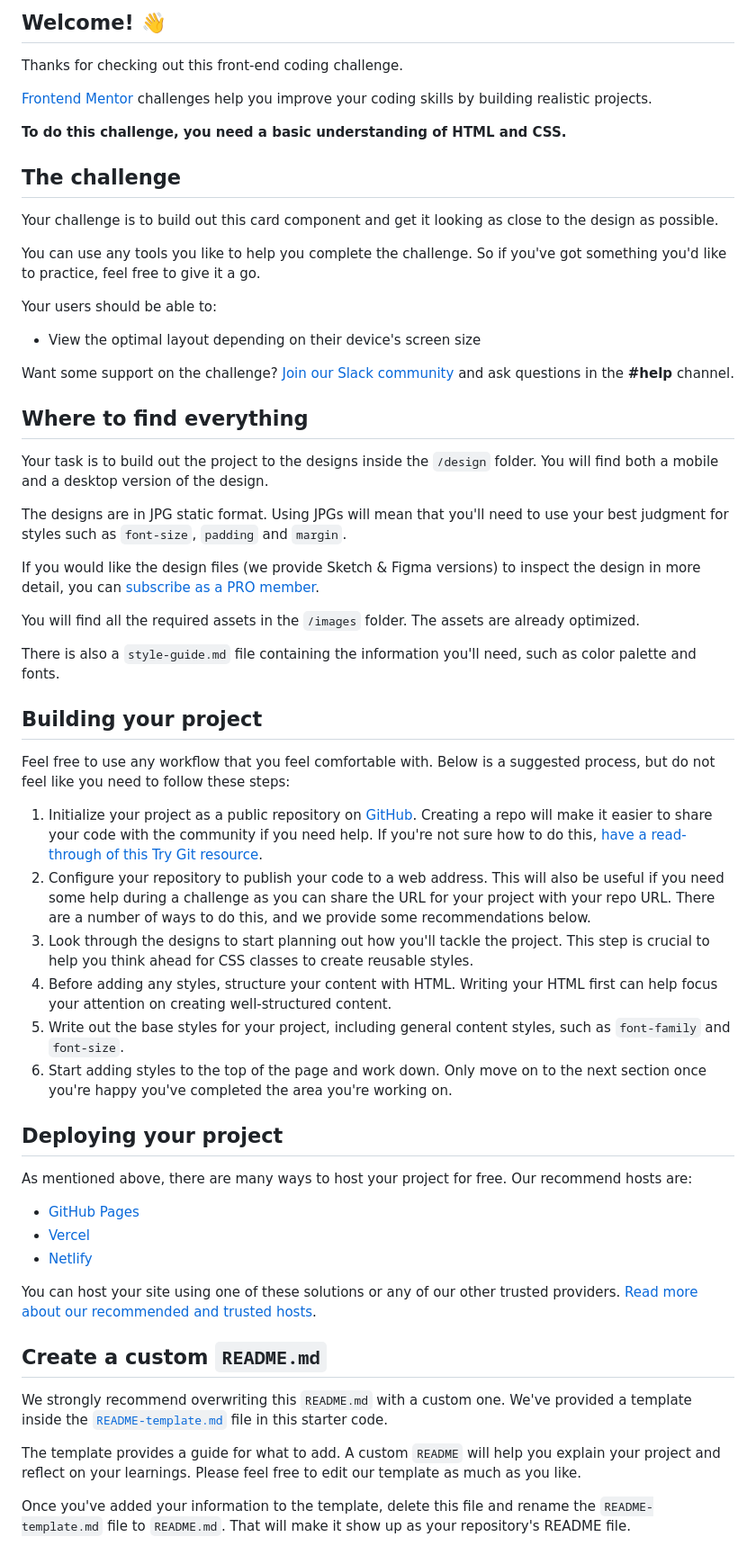
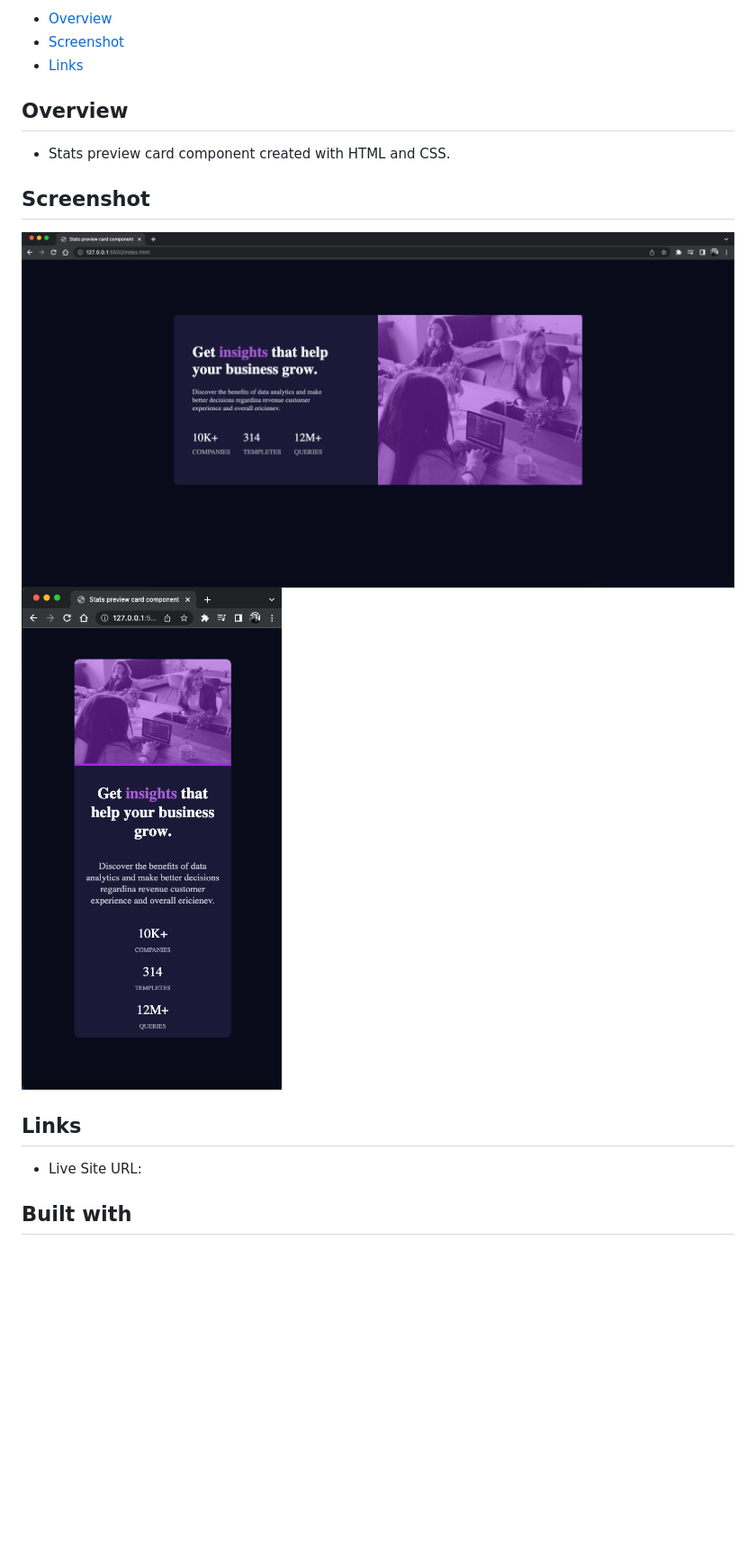
Before and after one commit to BrijenMakwana/stats-preview-card-component, a Markdown page: README.md, the part around the change printed below. Shown: that part at 90% size. Rendered like a GitHub page; pictures changed too: images/preview_desktop.png (added), images/preview_mobile.png (added); blank space fills up the shorter version.

Commit message:
project complete

```diff
--- a/README.md
+++ b/README.md
@@ -4,62 +4,21 @@
 
-## Welcome! 👋
+- [Overview](#overview)
+- [Screenshot](#screenshot)
+- [Links](#links)
 
-Thanks for checking out this front-end coding challenge.
 
-[Frontend Mentor](https://www.frontendmentor.io) challenges help you improve your coding skills by building realistic projects.
+## Overview
+- Stats preview card component created with HTML and CSS.
 
-**To do this challenge, you need a basic understanding of HTML and CSS.**
+## Screenshot
 
-## The challenge
+![](./images/preview_desktop.png)
+![](./images/preview_mobile.png)
 
-Your challenge is to build out this card component and get it looking as close to the design as possible.
 
-You can use any tools you like to help you complete the challenge. So if you've got something you'd like to practice, feel free to give it a go.
+## Links
 
-Your users should be able to:
+- Live Site URL: []()
 
-- View the optimal layout depending on their device's screen size
+## Built with
 
-Want some support on the challenge? [Join our Slack community](https://www.frontendmentor.io/slack) and ask questions in the **#help** channel.
-
-## Where to find everything
-
-Your task is to build out the project to the designs inside the `/design` folder. You will find both a mobile and a desktop version of the design.
-
-The designs are in JPG static format. Using JPGs will mean that you'll need to use your best judgment for styles such as `font-size`, `padding` and `margin`.
-
-If you would like the design files (we provide Sketch & Figma versions) to inspect the design in more detail, you can [subscribe as a PRO member](https://www.frontendmentor.io/pro).
-
-You will find all the required assets in the `/images` folder. The assets are already optimized.
-
-There is also a `style-guide.md` file containing the information you'll need, such as color palette and fonts.
-
-## Building your project
-
-Feel free to use any workflow that you feel comfortable with. Below is a suggested process, but do not feel like you need to follow these steps:
-
-1. Initialize your project as a public repository on [GitHub](https://github.com/). Creating a repo will make it easier to share your code with the community if you need help. If you're not sure how to do this, [have a read-through of this Try Git resource](https://try.github.io/).
-2. Configure your repository to publish your code to a web address. This will also be useful if you need some help during a challenge as you can share the URL for your project with your repo URL. There are a number of ways to do this, and we provide some recommendations below.
-3. Look through the designs to start planning out how you'll tackle the project. This step is crucial to help you think ahead for CSS classes to create reusable styles.
-4. Before adding any styles, structure your content with HTML. Writing your HTML first can help focus your attention on creating well-structured content.
-5. Write out the base styles for your project, including general content styles, such as `font-family` and `font-size`.
-6. Start adding styles to the top of the page and work down. Only move on to the next section once you're happy you've completed the area you're working on.
-
-## Deploying your project
-
-As mentioned above, there are many ways to host your project for free. Our recommend hosts are:
-
-- [GitHub Pages](https://pages.github.com/)
-- [Vercel](https://vercel.com/)
-- [Netlify](https://www.netlify.com/)
-
-You can host your site using one of these solutions or any of our other trusted providers. [Read more about our recommended and trusted hosts](https://medium.com/frontend-mentor/frontend-mentor-trusted-hosting-providers-bf000dfebe).
-
-## Create a custom `README.md`
-
-We strongly recommend overwriting this `README.md` with a custom one. We've provided a template inside the [`README-template.md`](./README-template.md) file in this starter code.
-
-The template provides a guide for what to add. A custom `README` will help you explain your project and reflect on your learnings. Please feel free to edit our template as much as you like.
-
-Once you've added your information to the template, delete this file and rename the `README-template.md` file to `README.md`. That will make it show up as your repository's README file.
-
```
Also changed, not shown: other parts of README.md (+3 -27 lines), images/image-header-desktop.jpg (added), images/image-header-mobile.jpg (added), 3 other files.
